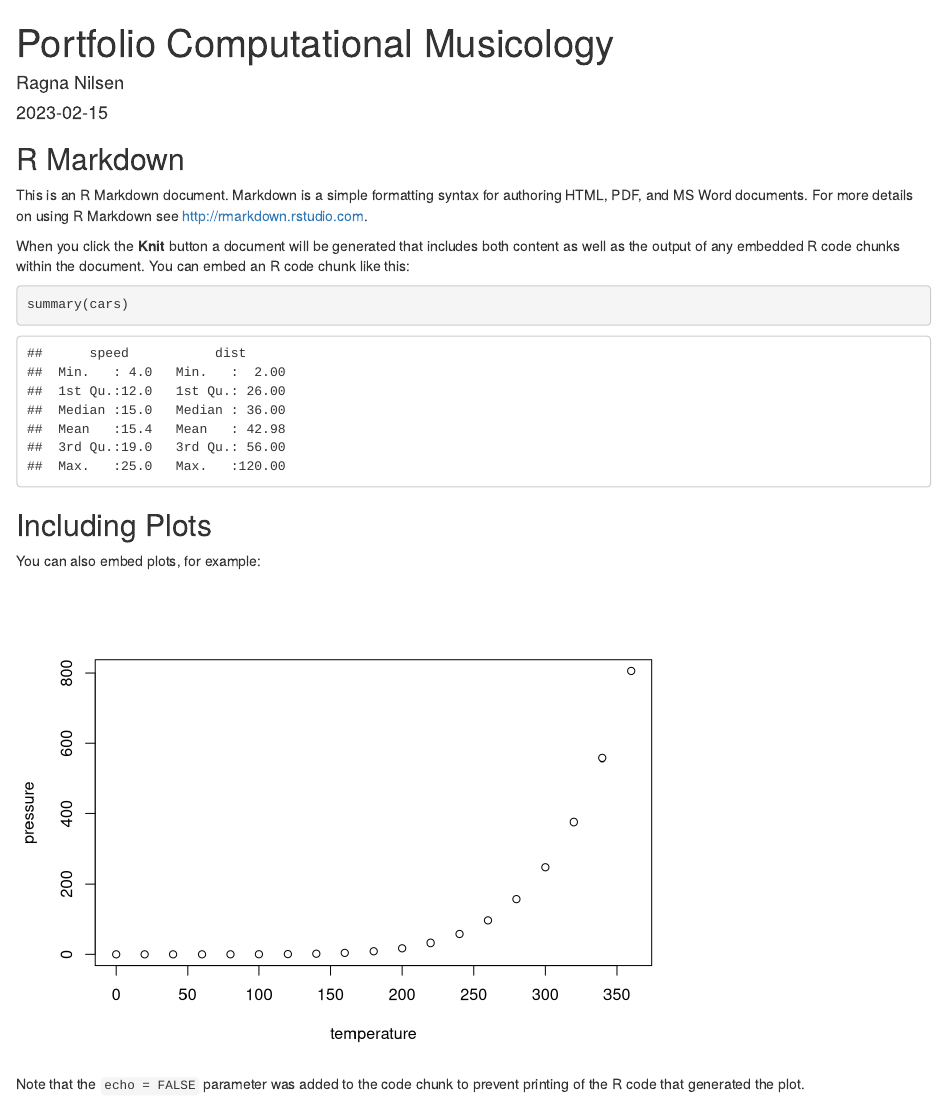
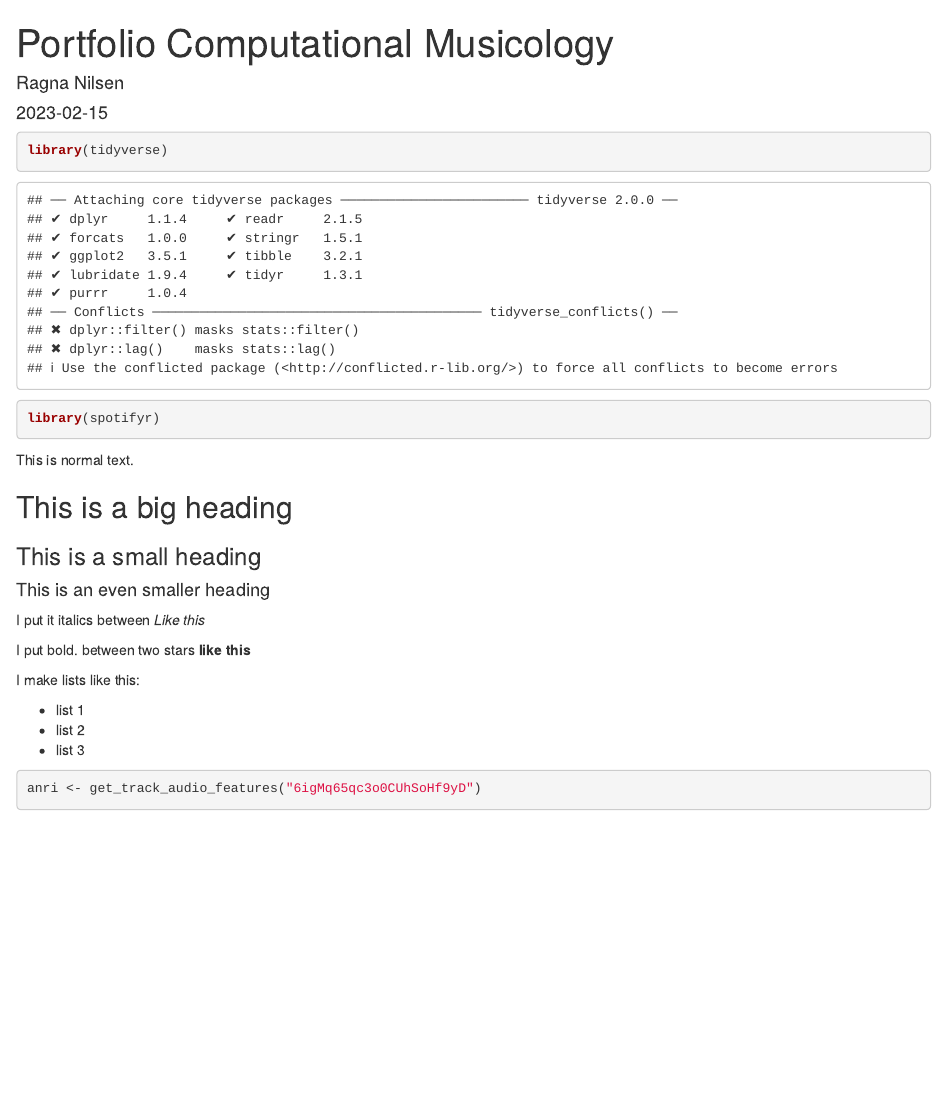
Before and after one commit to RagnaBN/Comp-Mus, an R Markdown document (index.Rmd): the page in a window 1100 px wide, from its top. Rendered offline with R 4.5, knitr and Pandoc, with nearby package versions; some code elsewhere in the file could not run offline.

Commit message:
Trying class stuff

````diff
--- a/index.Rmd
+++ b/index.Rmd
@@ -5,26 +5,30 @@ date: "`r Sys.Date()`"
 output: html_document
 ---
 
-```{r setup, include=FALSE}
-knitr::opts_chunk$set(echo = TRUE)
+```{r}
+library(tidyverse)
+library(spotifyr)
 ```
 
-## R Markdown
+This is normal text.
 
-This is an R Markdown document. Markdown is a simple formatting syntax for authoring HTML, PDF, and MS Word documents. For more details on using R Markdown see <http://rmarkdown.rstudio.com>.
+## This is a big heading
 
-When you click the **Knit** button a document will be generated that includes both content as well as the output of any embedded R code chunks within the document. You can embed an R code chunk like this:
+### This is a small heading
 
-```{r cars}
-summary(cars)
+#### This is an even smaller heading
+
+I put it italics between *Like this*
+
+I put bold. between two stars **like this**
+
+I make lists like this:
+
+  - list 1
+  - list 2
+  - list 3
+
+```{r}
+
+anri <- get_track_audio_features("6igMq65qc3o0CUhSoHf9yD")
 ```
-
-## Including Plots
-
-You can also embed plots, for example:
-
-```{r pressure, echo=FALSE}
-plot(pressure)
-```
-
-Note that the `echo = FALSE` parameter was added to the code chunk to prevent printing of the R code that generated the plot.
````
Also changed, not shown: index.html.
